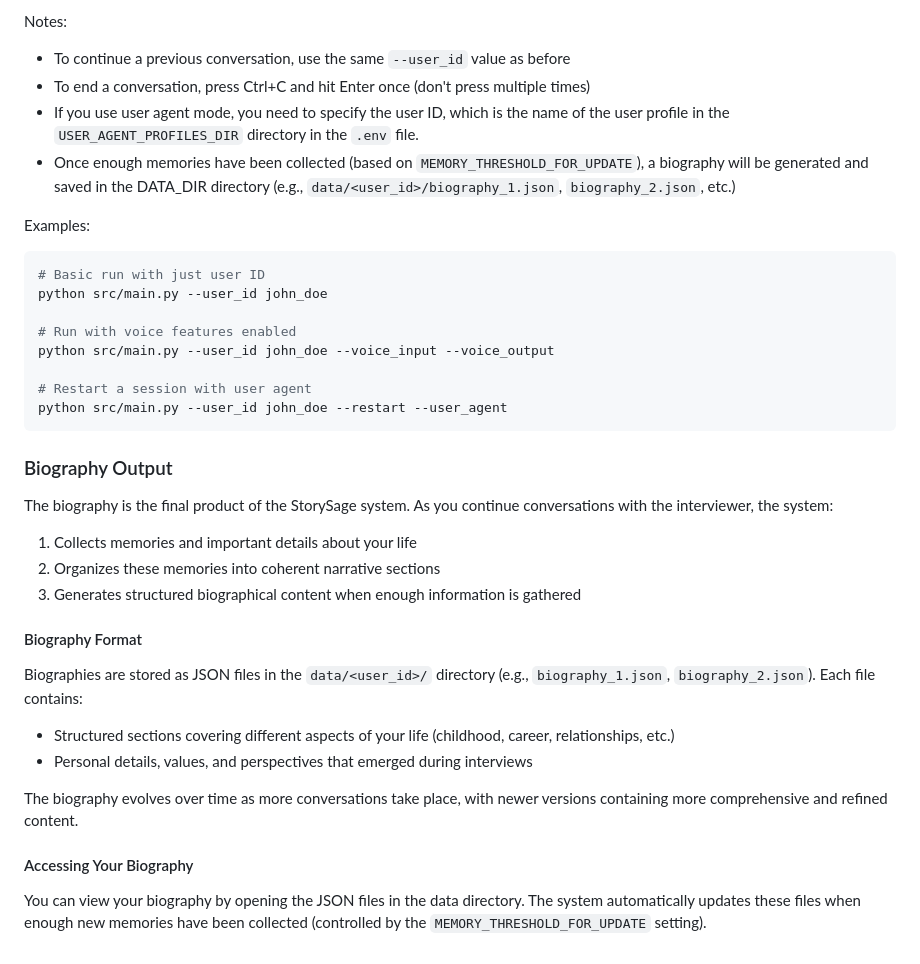
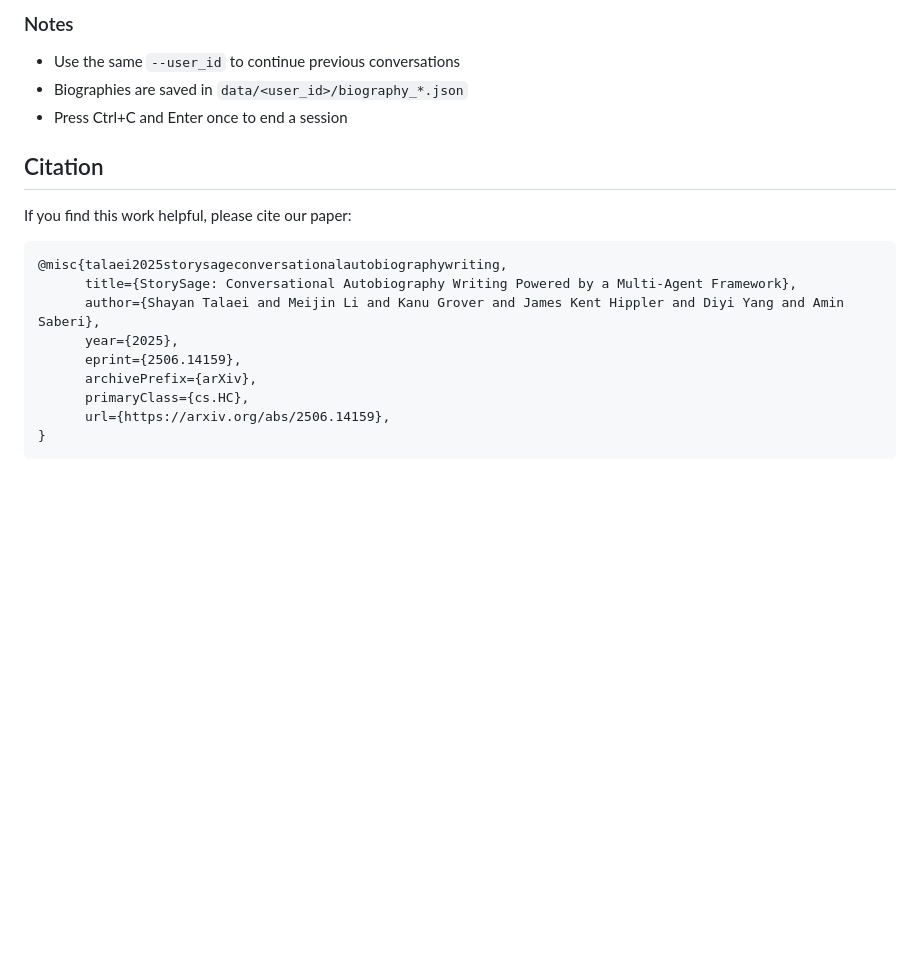
Before and after one commit to kangkang0225/-, a Markdown page: readme.md, the part around the change printed below. Rendered like a GitHub page; blank space fills up the shorter version.

````diff
--- a/readme.md
+++ b/readme.md
@@ -55,41 +73,22 @@ Optional Parameters:
 
-Notes:
+### Notes
 
-- To continue a previous conversation, use the same `--user_id` value as before
-- To end a conversation, press Ctrl+C and hit Enter once (don't press multiple times)
-- If you use user agent mode, you need to specify the user ID, which is the name of the user profile in the `USER_AGENT_PROFILES_DIR` directory in the `.env` file.
-- Once enough memories have been collected (based on `MEMORY_THRESHOLD_FOR_UPDATE`), a biography will be generated and saved in the DATA_DIR directory (e.g., `data/<user_id>/biography_1.json`, `biography_2.json`, etc.)
+- Use the same `--user_id` to continue previous conversations
+- Biographies are saved in `data/<user_id>/biography_*.json`
+- Press Ctrl+C and Enter once to end a session
 
-Examples:
+## Citation
 
-```bash
-# Basic run with just user ID
-python src/main.py --user_id john_doe
+If you find this work helpful, please cite our paper:
 
-# Run with voice features enabled
-python src/main.py --user_id john_doe --voice_input --voice_output
-
-# Restart a session with user agent
-python src/main.py --user_id john_doe --restart --user_agent
+```bibtex
+@misc{talaei2025storysageconversationalautobiographywriting,
+      title={StorySage: Conversational Autobiography Writing Powered by a Multi-Agent Framework},
+      author={Shayan Talaei and Meijin Li and Kanu Grover and James Kent Hippler and Diyi Yang and Amin Saberi},
+      year={2025},
+      eprint={2506.14159},
+      archivePrefix={arXiv},
+      primaryClass={cs.HC},
+      url={https://arxiv.org/abs/2506.14159},
+}
 ```
-
-### Biography Output
-
-The biography is the final product of the StorySage system. As you continue conversations with the interviewer, the system:
-
-1. Collects memories and important details about your life
-2. Organizes these memories into coherent narrative sections
-3. Generates structured biographical content when enough information is gathered
-
-#### Biography Format
-
-Biographies are stored as JSON files in the `data/<user_id>/` directory (e.g., `biography_1.json`, `biography_2.json`). Each file contains:
-
-- Structured sections covering different aspects of your life (childhood, career, relationships, etc.)
-- Personal details, values, and perspectives that emerged during interviews
-
-The biography evolves over time as more conversations take place, with newer versions containing more comprehensive and refined content.
-
-#### Accessing Your Biography
-
-You can view your biography by opening the JSON files in the data directory. The system automatically updates these files when enough new memories have been collected (controlled by the `MEMORY_THRESHOLD_FOR_UPDATE` setting).
````
Also changed, not shown: other parts of readme.md (+43 -25 lines), images/storysage_multiagent_architecture.pdf.png (added).
